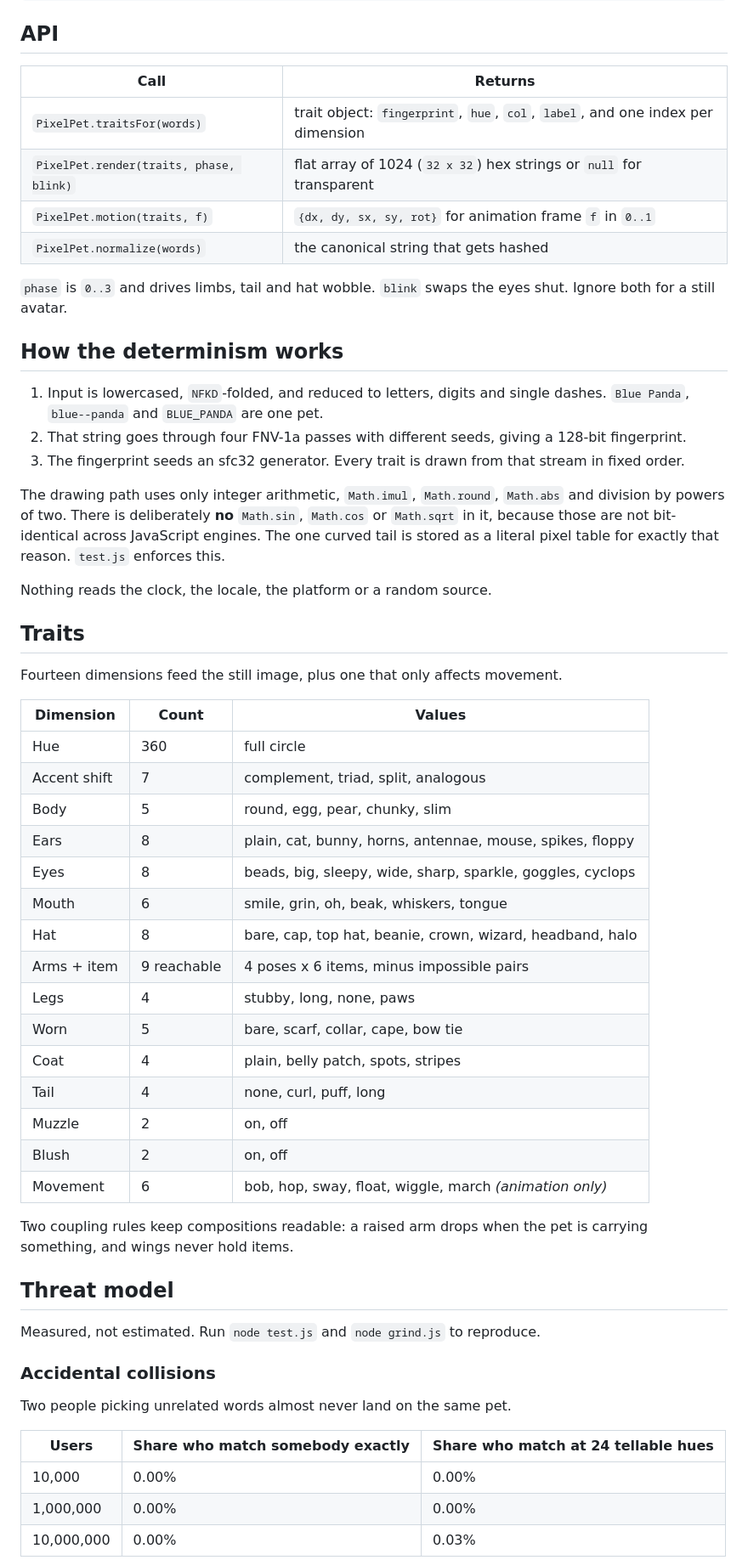
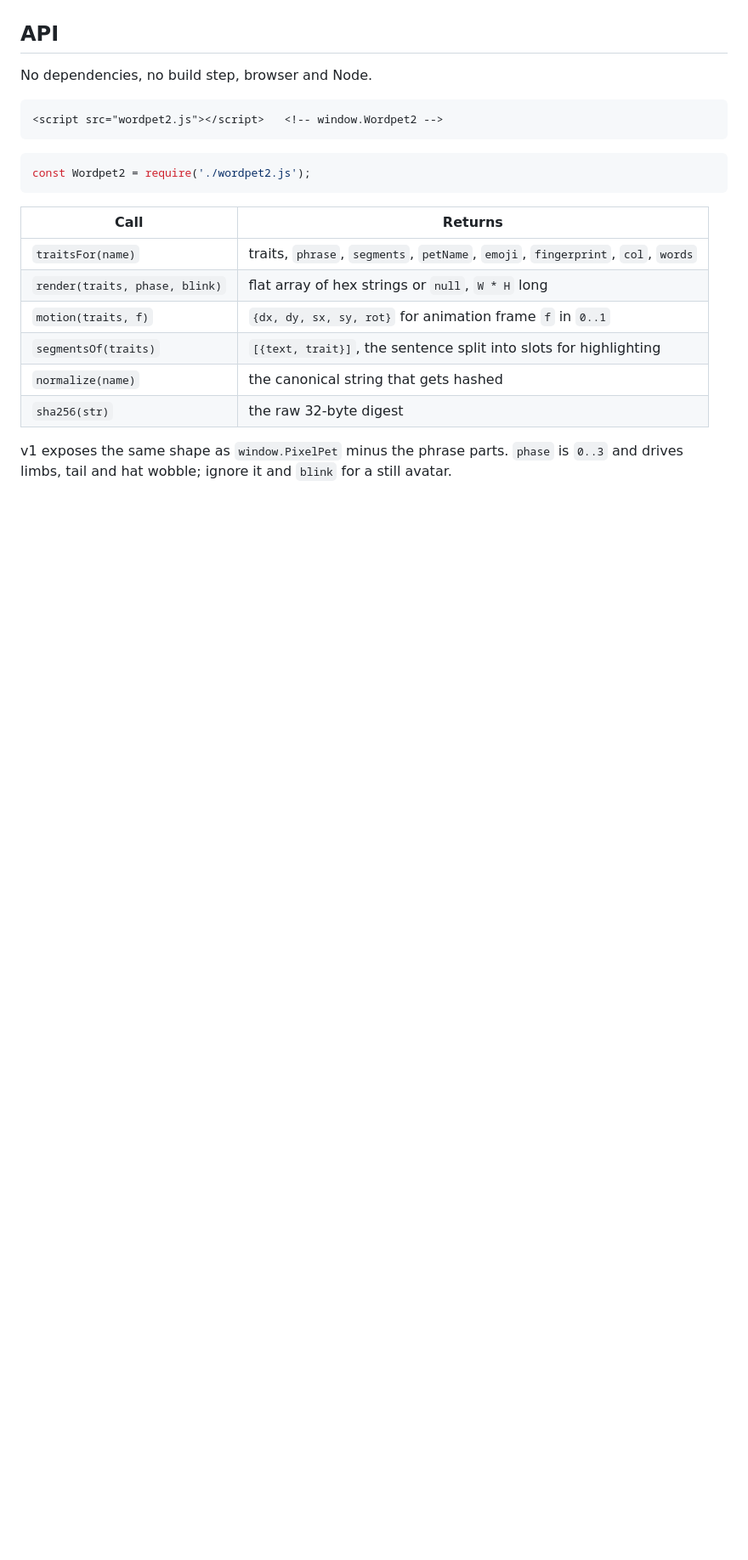
Before and after one commit to eminogrande/wordpet, a Markdown page: README.md, the part around one of its changes. Shown at 85% size. GitHub-like rendering; blank space fills up the shorter version.

````diff
--- a/README.md
+++ b/README.md
@@ -37,68 +136,24 @@ const PixelPet = require('./pixelpet.js');
 
 ## API
 
+No dependencies, no build step, browser and Node.
+
+```html
+<script src="wordpet2.js"></script>   <!-- window.Wordpet2 -->
+```
+```js
+const Wordpet2 = require('./wordpet2.js');
+```
+
 | Call | Returns |
 | --- | --- |
-| `PixelPet.traitsFor(words)` | trait object: `fingerprint`, `hue`, `col`, `label`, and one index per dimension |
-| `PixelPet.render(traits, phase, blink)` | flat array of 1024 (`32 x 32`) hex strings or `null` for transparent |
-| `PixelPet.motion(traits, f)` | `{dx, dy, sx, sy, rot}` for animation frame `f` in `0..1` |
-| `PixelPet.normalize(words)` | the canonical string that gets hashed |
+| `traitsFor(name)` | traits, `phrase`, `segments`, `petName`, `emoji`, `fingerprint`, `col`, `words` |
+| `render(traits, phase, blink)` | flat array of hex strings or `null`, `W * H` long |
+| `motion(traits, f)` | `{dx, dy, sx, sy, rot}` for animation frame `f` in `0..1` |
+| `segmentsOf(traits)` | `[{text, trait}]`, the sentence split into slots for highlighting |
+| `normalize(name)` | the canonical string that gets hashed |
+| `sha256(str)` | the raw 32-byte digest |
 
-`phase` is `0..3` and drives limbs, tail and hat wobble. `blink` swaps the eyes shut.
-Ignore both for a still avatar.
+v1 exposes the same shape as `window.PixelPet` minus the phrase parts. `phase` is `0..3` and drives
+limbs, tail and hat wobble; ignore it and `blink` for a still avatar.
 
-## How the determinism works
-
-1. Input is lowercased, `NFKD`-folded, and reduced to letters, digits and single dashes.
-   `Blue Panda`, `blue--panda` and `BLUE_PANDA` are one pet.
-2. That string goes through four FNV-1a passes with different seeds, giving a 128-bit
-   fingerprint.
-3. The fingerprint seeds an sfc32 generator. Every trait is drawn from that stream in fixed
-   order.
-
-The drawing path uses only integer arithmetic, `Math.imul`, `Math.round`, `Math.abs` and
-division by powers of two. There is deliberately **no** `Math.sin`, `Math.cos` or `Math.sqrt`
-in it, because those are not bit-identical across JavaScript engines. The one curved tail is
-stored as a literal pixel table for exactly that reason. `test.js` enforces this.
-
-Nothing reads the clock, the locale, the platform or a random source.
-
-## Traits
-
-Fourteen dimensions feed the still image, plus one that only affects movement.
-
-| Dimension | Count | Values |
-| --- | --- | --- |
-| Hue | 360 | full circle |
-| Accent shift | 7 | complement, triad, split, analogous |
-| Body | 5 | round, egg, pear, chunky, slim |
-| Ears | 8 | plain, cat, bunny, horns, antennae, mouse, spikes, floppy |
-| Eyes | 8 | beads, big, sleepy, wide, sharp, sparkle, goggles, cyclops |
-| Mouth | 6 | smile, grin, oh, beak, whiskers, tongue |
-| Hat | 8 | bare, cap, top hat, beanie, crown, wizard, headband, halo |
-| Arms + item | 9 reachable | 4 poses x 6 items, minus impossible pairs |
-| Legs | 4 | stubby, long, none, paws |
-| Worn | 5 | bare, scarf, collar, cape, bow tie |
-| Coat | 4 | plain, belly patch, spots, stripes |
-| Tail | 4 | none, curl, puff, long |
-| Muzzle | 2 | on, off |
-| Blush | 2 | on, off |
-| Movement | 6 | bob, hop, sway, float, wiggle, march *(animation only)* |
-
-Two coupling rules keep compositions readable: a raised arm drops when the pet is carrying
-something, and wings never hold items.
-
-## Threat model
-
-Measured, not estimated. Run `node test.js` and `node grind.js` to reproduce.
-
-### Accidental collisions
-
-Two people picking unrelated words almost never land on the same pet.
-
-| Users | Share who match somebody exactly | Share who match at 24 tellable hues |
-| --- | --- | --- |
-| 10,000 | 0.00% | 0.00% |
-| 1,000,000 | 0.00% | 0.00% |
-| 10,000,000 | 0.00% | 0.03% |
-
````
Also changed, not shown: other parts of README.md (+134 -56 lines), preview2-species.png (added), preview2.png (added), 10 other files.
